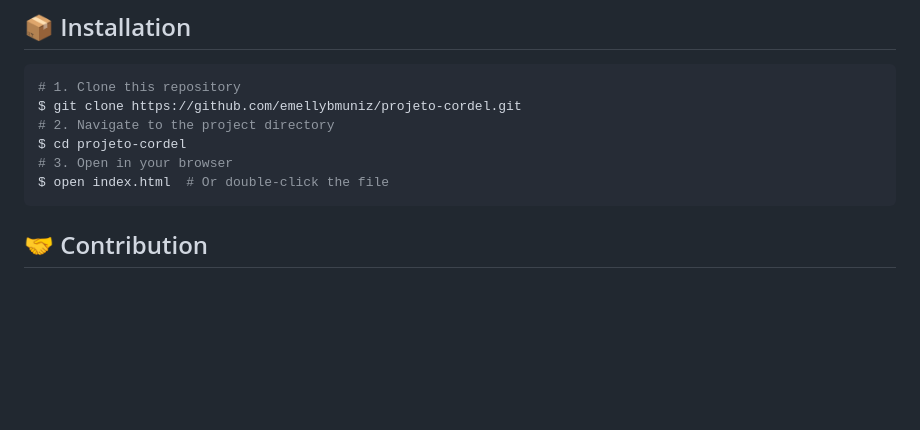
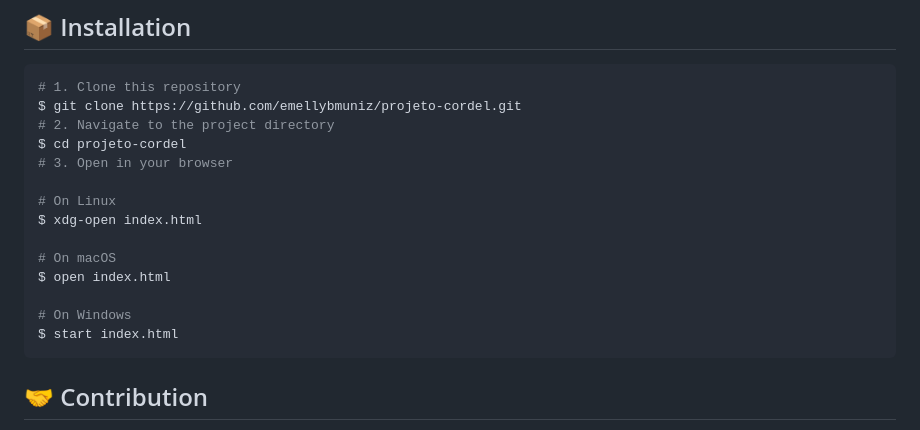
Before and after one commit to emellybmuniz/projeto-cordel, a Markdown page: README.md, the part around the change. Rendered like a GitHub page; blank space fills up the shorter version.

````diff
--- a/README.md
+++ b/README.md
@@ -62,7 +62,15 @@ $ git clone https://github.com/emellybmuniz/projeto-cordel.git
 # 2. Navigate to the project directory
 $ cd projeto-cordel
 # 3. Open in your browser
-$ open index.html  # Or double-click the file
+
+# On Linux
+$ xdg-open index.html
+
+# On macOS
+$ open index.html
+
+# On Windows
+$ start index.html
 ```
 
 
````
Also changed, not shown: README.pt.md (+12 -2 lines).
